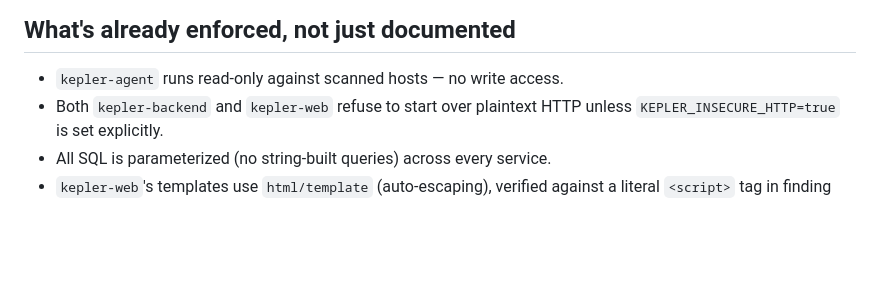
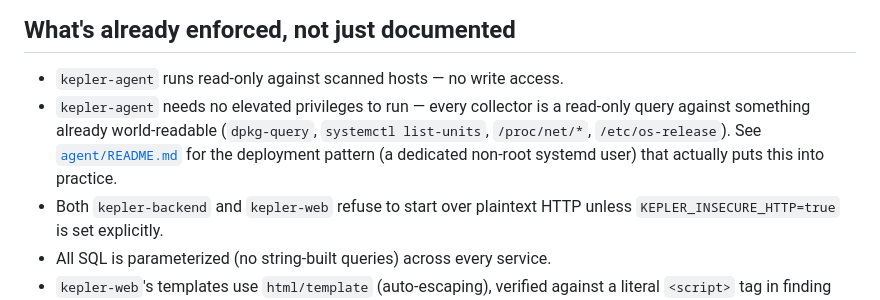
Before and after one commit to Damimic/AI, a Markdown page: SECURITY.md, the part around the change. GitHub-like rendering; blank space fills up the shorter version.

```diff
--- a/SECURITY.md
+++ b/SECURITY.md
@@ -60,6 +60,11 @@ credentials are only as safe as the transport carrying them.
 ## What's already enforced, not just documented
 
 - `kepler-agent` runs read-only against scanned hosts — no write access.
+- `kepler-agent` needs no elevated privileges to run — every collector is
+  a read-only query against something already world-readable (`dpkg-query`,
+  `systemctl list-units`, `/proc/net/*`, `/etc/os-release`). See
+  [`agent/README.md`](agent/README.md) for the deployment pattern (a
+  dedicated non-root systemd user) that actually puts this into practice.
 - Both `kepler-backend` and `kepler-web` refuse to start over plaintext
   HTTP unless `KEPLER_INSECURE_HTTP=true` is set explicitly.
 - All SQL is parameterized (no string-built queries) across every
```
Also changed, not shown: agent/README.md (added, +101 -0 lines).
